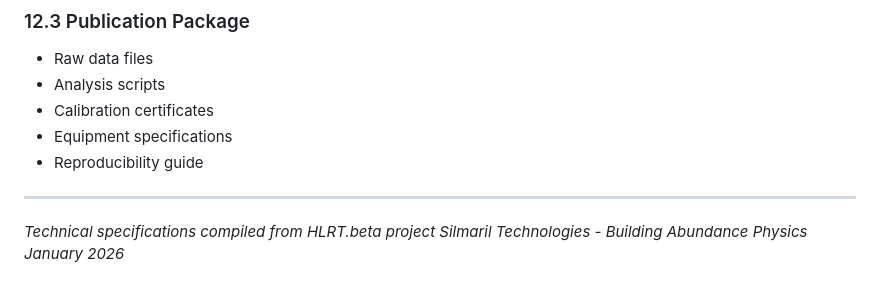
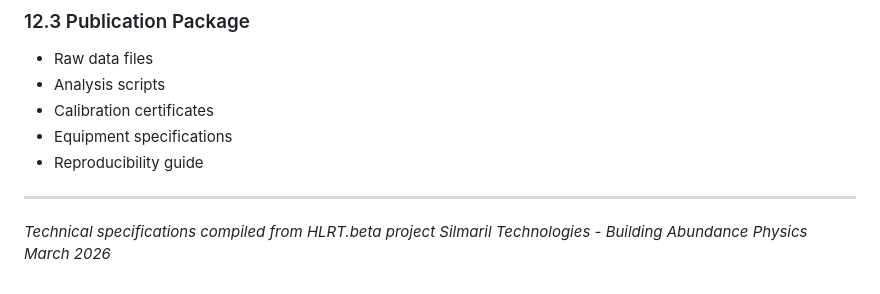
Before and after one commit to HexRanger9/HLRT, a Markdown page: Experiment/GEO_EM_AMPLIFIER_SPECIFICATIONS.md, the part around the change. GitHub-like rendering.

Commit message:
Update date from January 2026 to March 2026

```diff
--- a/Experiment/GEO_EM_AMPLIFIER_SPECIFICATIONS.md
+++ b/Experiment/GEO_EM_AMPLIFIER_SPECIFICATIONS.md
@@ -408,4 +408,4 @@ Distribution: Cooperative/direct-to-consumer model
 
 *Technical specifications compiled from HLRT.beta project*
 *Silmaril Technologies - Building Abundance Physics*
-*January 2026*
+*March 2026*
```
